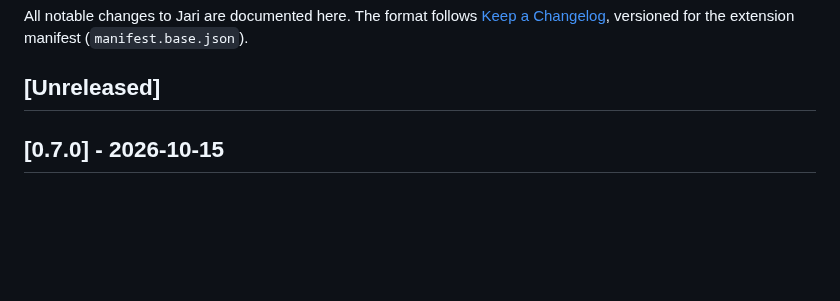
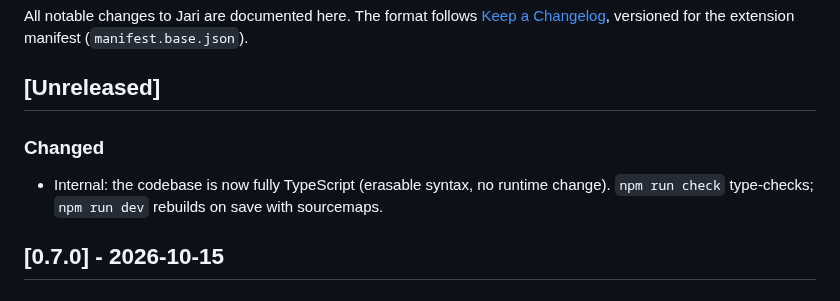
Before and after one commit to bymaul/jari, a Markdown page: CHANGELOG.md, the part around the change. Drawn GitHub-style; blank space fills up the shorter version.

Commit message:
docs: changelog entry for the typescript migration

```diff
--- a/CHANGELOG.md
+++ b/CHANGELOG.md
@@ -5,6 +5,12 @@ All notable changes to Jari are documented here. The format follows
 versioned for the extension manifest (`manifest.base.json`).
 
 ## [Unreleased]
+
+### Changed
+
+- Internal: the codebase is now fully TypeScript (erasable syntax, no
+  runtime change). `npm run check` type-checks; `npm run dev` rebuilds
+  on save with sourcemaps.
 
 ## [0.7.0] - 2026-10-15
 
```
